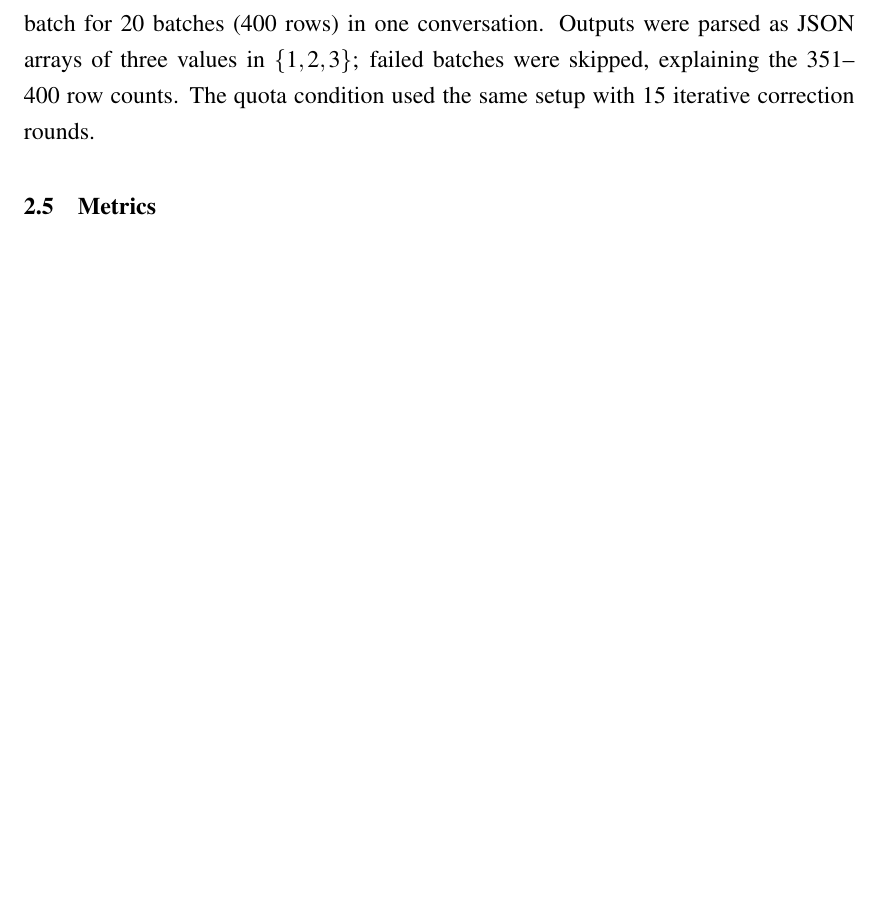
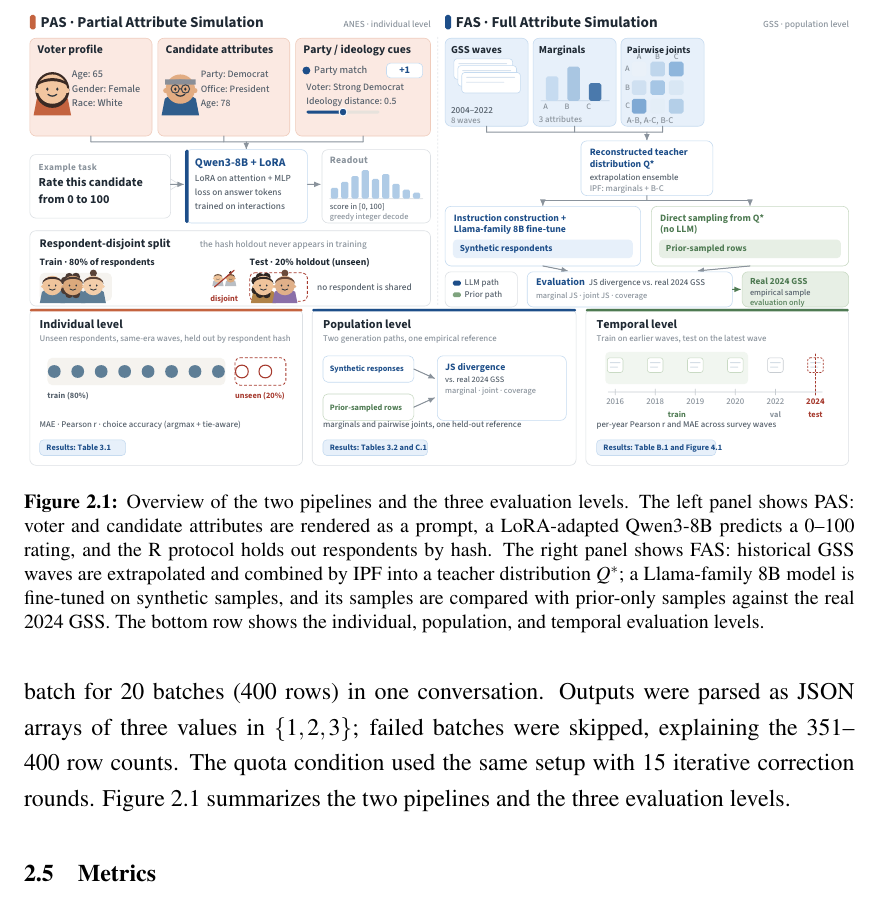
Before and after one commit to gyro-zpl/fas_pro, a LaTeX thesis (thesis/main.tex, which reads thesis/chapters/02_method.tex): part of page 12 of 31, cut at the place of the change, the shorter picture padded with empty space. Compiled offline with pdfLaTeX.

Commit message:
Add the architecture figure to the thesis and ACL paper
- Add the two-panel PAS/FAS pipeline figure as Figure 2.1 in the thesis
  and Figure 1 in the ACL version.
- Correct the IPF label to marginals + B-C; create an ACL variant with
  Table 2/3/4 and Figure 2 references.
- Regenerate both Overleaf packages and update the page counts.

Co-Authored-By: Claude Code <noreply@anthropic.com>

```diff
--- a/thesis/chapters/02_method.tex
+++ b/thesis/chapters/02_method.tex
@@ -88,7 +88,22 @@ the base model, and retrieval was toggled between runs. Each run requested 20
 rows per batch for 20 batches (400 rows) in one conversation. Outputs were
 parsed as JSON arrays of three values in $\{1,2,3\}$; failed batches were
 skipped, explaining the 351--400 row counts. The quota condition used the same
-setup with 15 iterative correction rounds.
+setup with 15 iterative correction rounds. Figure~\ref{fig:pipeline} summarizes
+the two pipelines and the three evaluation levels.
+
+\begin{figure}[t]
+\centering
+\includegraphics[width=\linewidth]{figures/fig1_pipeline.pdf}
+\caption{Overview of the two pipelines and the three evaluation levels. The
+left panel shows PAS: voter and candidate attributes are rendered as a prompt, a
+LoRA-adapted Qwen3-8B predicts a 0--100 rating, and the R protocol holds out
+respondents by hash. The right panel shows FAS: historical GSS waves are
+extrapolated and combined by IPF into a teacher distribution $Q^{\ast}$; a
+Llama-family 8B model is fine-tuned on synthetic samples, and its samples are
+compared with prior-only samples against the real 2024 GSS. The bottom row shows
+the individual, population, and temporal evaluation levels.}
+\label{fig:pipeline}
+\end{figure}
 
 \section{Metrics}
 
```
Also changed, not shown: doc_latex/body_final.tex (+16 -0 lines), README.md, doc_latex/figures/figure1_acl.pdf (added), doc_latex/figures/figure1_acl.svg (added), doc_latex/main.pdf, docs/README.md, thesis/README.md, thesis/figures/fig1_pipeline.pdf (added), thesis/figures/figure1.svg (added), thesis/main.pdf, 2 other files.
